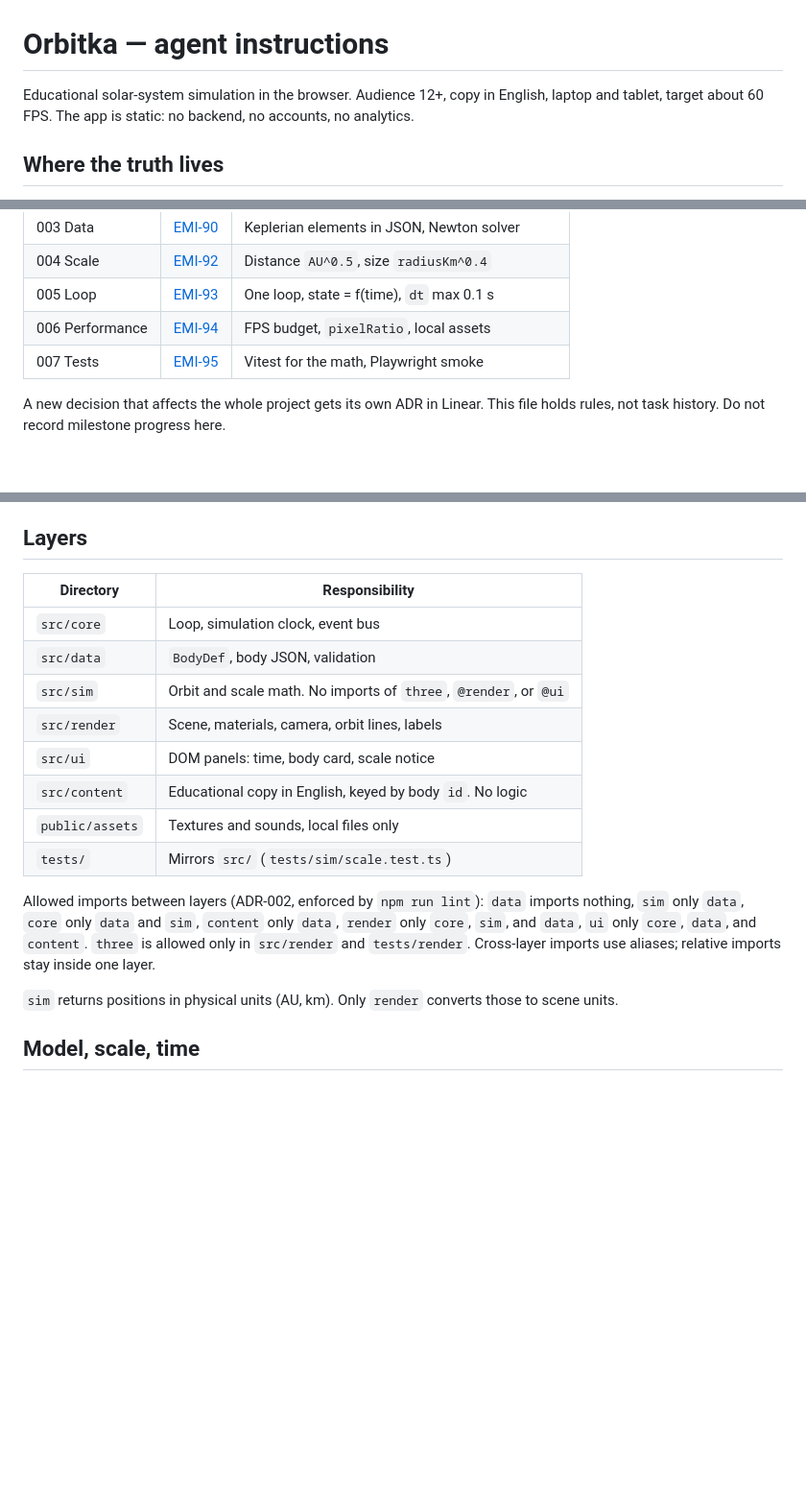
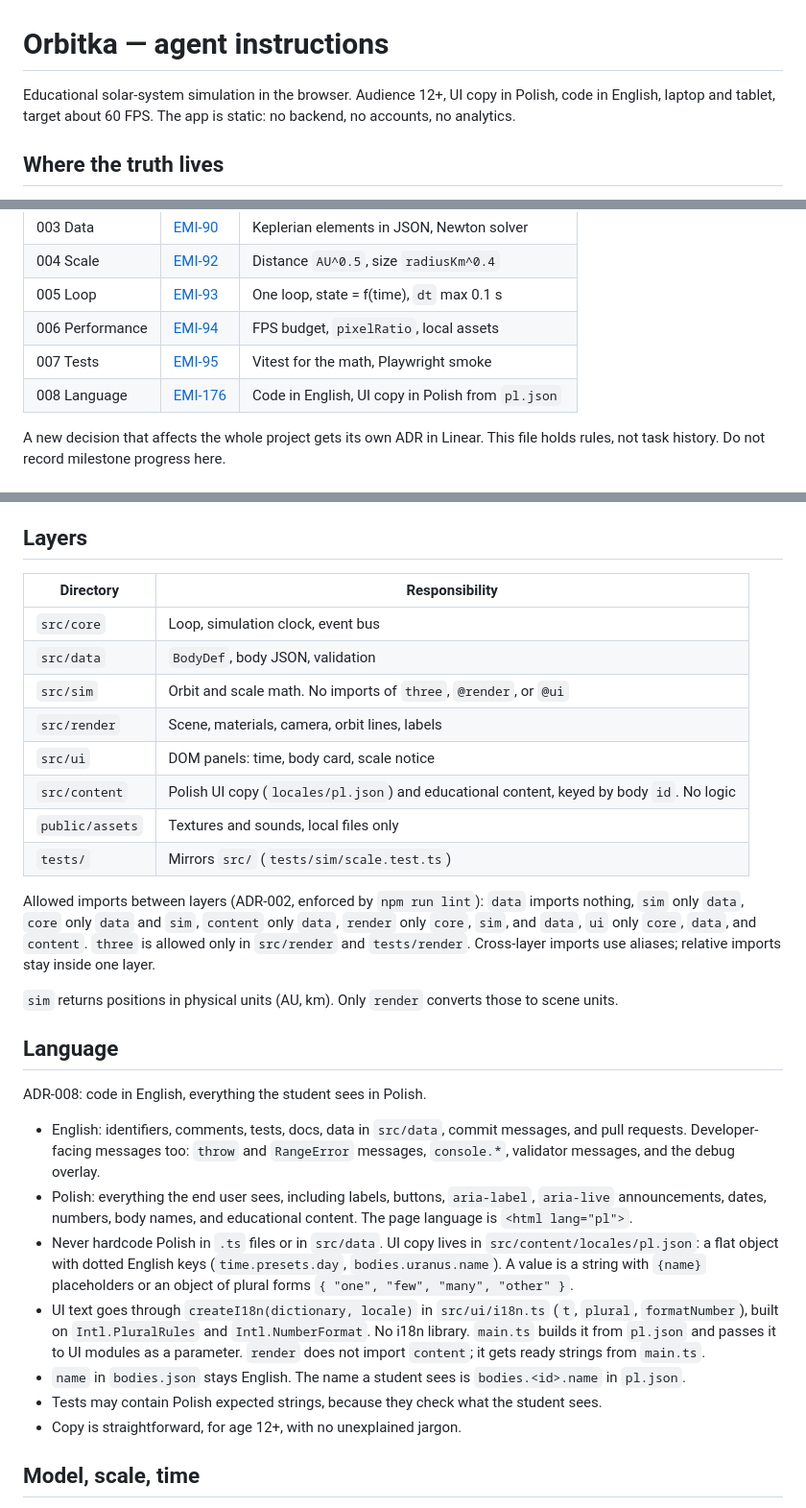
Before and after one commit to EmilM32/orbitka, a Markdown page: AGENTS.md, 3 parts joined by grey strips. Shown at 96% size. GitHub-like rendering; blank space fills up the shorter version.

Commit message:
Record the ADR-008 language rules in the agent instructions
Code, comments, data, and developer-facing messages stay English.
Everything the student sees is Polish and comes from
src/content/locales/pl.json through an injected i18n object.

Add ADR-008 to the ADR table, describe the content layer, add a
Language section, and drop the old "user-visible copy in English"
rule. CLAUDE.md is a symlink to AGENTS.md, so both pick this up.

Refs EMI-168

Co-Authored-By: Claude Opus 5.5 <noreply@anthropic.com>

```diff
--- a/AGENTS.md
+++ b/AGENTS.md
@@ -1,6 +1,6 @@
 # Orbitka — agent instructions
 
-Educational solar-system simulation in the browser. Audience 12+, copy in English, laptop and tablet, target about 60 FPS. The app is static: no backend, no accounts, no analytics.
+Educational solar-system simulation in the browser. Audience 12+, UI copy in Polish, code in English, laptop and tablet, target about 60 FPS. The app is static: no backend, no accounts, no analytics.
 
 ## Where the truth lives
 
@@ -15,6 +15,7 @@ Work scope is in Linear, project [Orbitka](https://linear.app/emilm/project/orbi
 | 005 Loop        | [EMI-93](https://linear.app/emilm/issue/EMI-93/adr-005-petla-renderowania-i-symulacji)                 | One loop, state = f(time), `dt` max 0.1 s           |
 | 006 Performance | [EMI-94](https://linear.app/emilm/issue/EMI-94/adr-006-budzet-wydajnosci)                              | FPS budget, `pixelRatio`, local assets              |
 | 007 Tests       | [EMI-95](https://linear.app/emilm/issue/EMI-95/adr-007-strategia-testow)                               | Vitest for the math, Playwright smoke               |
+| 008 Language    | [EMI-176](https://linear.app/emilm/issue/EMI-176/adr-008-jezyk-kodu-i-interfejsu-tlumaczenia-ui-i18n)  | Code in English, UI copy in Polish from `pl.json`   |
 
 A new decision that affects the whole project gets its own ADR in Linear. This file holds rules, not task history. Do not record milestone progress here.
 
@@ -30,20 +31,32 @@ A new decision that affects the whole project gets its own ADR in Linear. This f
 
 ## Layers
 
-| Directory       | Responsibility                                                   |
-| --------------- | ---------------------------------------------------------------- |
-| `src/core`      | Loop, simulation clock, event bus                                |
-| `src/data`      | `BodyDef`, body JSON, validation                                 |
-| `src/sim`       | Orbit and scale math. No imports of `three`, `@render`, or `@ui` |
-| `src/render`    | Scene, materials, camera, orbit lines, labels                    |
-| `src/ui`        | DOM panels: time, body card, scale notice                        |
-| `src/content`   | Educational copy in English, keyed by body `id`. No logic        |
-| `public/assets` | Textures and sounds, local files only                            |
-| `tests/`        | Mirrors `src/` (`tests/sim/scale.test.ts`)                       |
+| Directory       | Responsibility                                                                           |
+| --------------- | ---------------------------------------------------------------------------------------- |
+| `src/core`      | Loop, simulation clock, event bus                                                        |
+| `src/data`      | `BodyDef`, body JSON, validation                                                         |
+| `src/sim`       | Orbit and scale math. No imports of `three`, `@render`, or `@ui`                         |
+| `src/render`    | Scene, materials, camera, orbit lines, labels                                            |
+| `src/ui`        | DOM panels: time, body card, scale notice                                                |
+| `src/content`   | Polish UI copy (`locales/pl.json`) and educational content, keyed by body `id`. No logic |
+| `public/assets` | Textures and sounds, local files only                                                    |
+| `tests/`        | Mirrors `src/` (`tests/sim/scale.test.ts`)                                               |
 
 Allowed imports between layers (ADR-002, enforced by `npm run lint`): `data` imports nothing, `sim` only `data`, `core` only `data` and `sim`, `content` only `data`, `render` only `core`, `sim`, and `data`, `ui` only `core`, `data`, and `content`. `three` is allowed only in `src/render` and `tests/render`. Cross-layer imports use aliases; relative imports stay inside one layer.
 
 `sim` returns positions in physical units (AU, km). Only `render` converts those to scene units.
+
+## Language
+
+ADR-008: code in English, everything the student sees in Polish.
+
+- English: identifiers, comments, tests, docs, data in `src/data`, commit messages, and pull requests. Developer-facing messages too: `throw` and `RangeError` messages, `console.*`, validator messages, and the debug overlay.
+- Polish: everything the end user sees, including labels, buttons, `aria-label`, `aria-live` announcements, dates, numbers, body names, and educational content. The page language is `<html lang="pl">`.
+- Never hardcode Polish in `.ts` files or in `src/data`. UI copy lives in `src/content/locales/pl.json`: a flat object with dotted English keys (`time.presets.day`, `bodies.uranus.name`). A value is a string with `{name}` placeholders or an object of plural forms `{ "one", "few", "many", "other" }`.
+- UI text goes through `createI18n(dictionary, locale)` in `src/ui/i18n.ts` (`t`, `plural`, `formatNumber`), built on `Intl.PluralRules` and `Intl.NumberFormat`. No i18n library. `main.ts` builds it from `pl.json` and passes it to UI modules as a parameter. `render` does not import `content`; it gets ready strings from `main.ts`.
+- `name` in `bodies.json` stays English. The name a student sees is `bodies.<id>.name` in `pl.json`.
+- Tests may contain Polish expected strings, because they check what the student sees.
+- Copy is straightforward, for age 12+, with no unexplained jargon.
 
 ## Model, scale, time
 
```
Also changed, not shown: other parts of AGENTS.md (+0 -1 lines).
